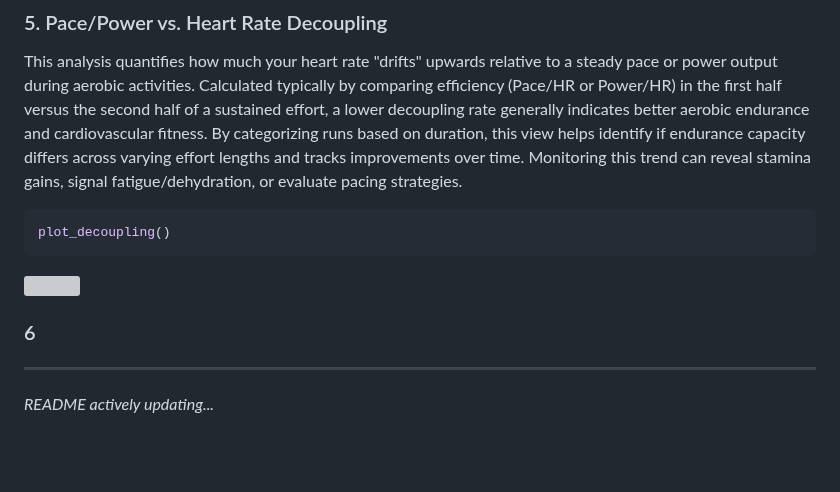
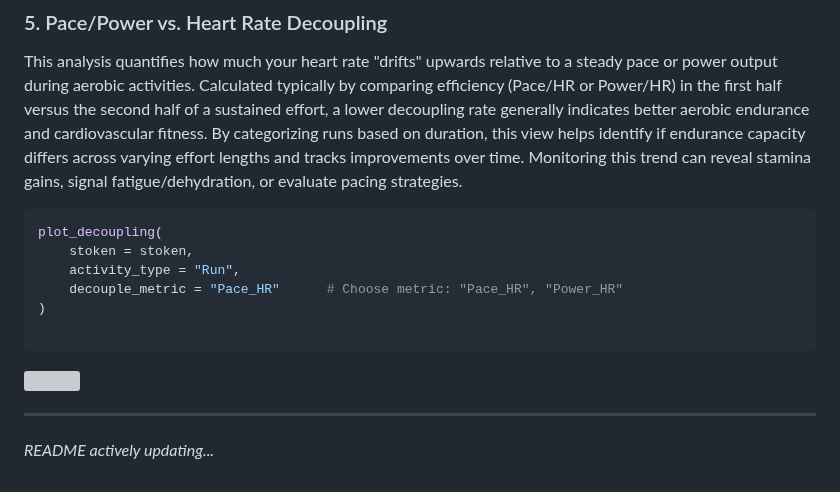
Before and after one commit to HzaCode/Athlytics, a Markdown page: README.md, the part around one of its changes. GitHub-like rendering; blank space fills up the shorter version; grey boxes are pictures that could not be loaded.

````diff
--- a/README.md
+++ b/README.md
@@ -67,10 +165,18 @@ plot_pb_progression()
 ### 5. Pace/Power vs. Heart Rate Decoupling
 
 This analysis quantifies how much your heart rate "drifts" upwards relative to a steady pace or power output during aerobic activities. Calculated typically by comparing efficiency (Pace/HR or Power/HR) in the first half versus the second half of a sustained effort, a lower decoupling rate generally indicates better aerobic endurance and cardiovascular fitness. By categorizing runs based on duration, this view helps identify if endurance capacity differs across varying effort lengths and tracks improvements over time. Monitoring this trend can reveal stamina gains, signal fatigue/dehydration, or evaluate pacing strategies.
-``` r
-plot_decoupling()
+
+```r
+plot_decoupling(
+    stoken = stoken,
+    activity_type = "Run",
+    decouple_metric = "Pace_HR"      # Choose metric: "Pace_HR", "Power_HR"
+)
+
 ```
+
 ![](https://gaudy-pipe-239.notion.site/image/attachment%3A13491597-6762-4ea3-843d-13005cf21e8a%3Aimage.png?table=block&id=1cbfc401-a191-80b5-8f1a-efda0eddf069&spaceId=1d079353-f9e2-45ba-8b15-cf2f96e168c5&width=1420&userId=&cache=v2)
-### 6
+
 ---
+
 *README actively updating...*
````
Also changed, not shown: other parts of README.md (+117 -19 lines).
